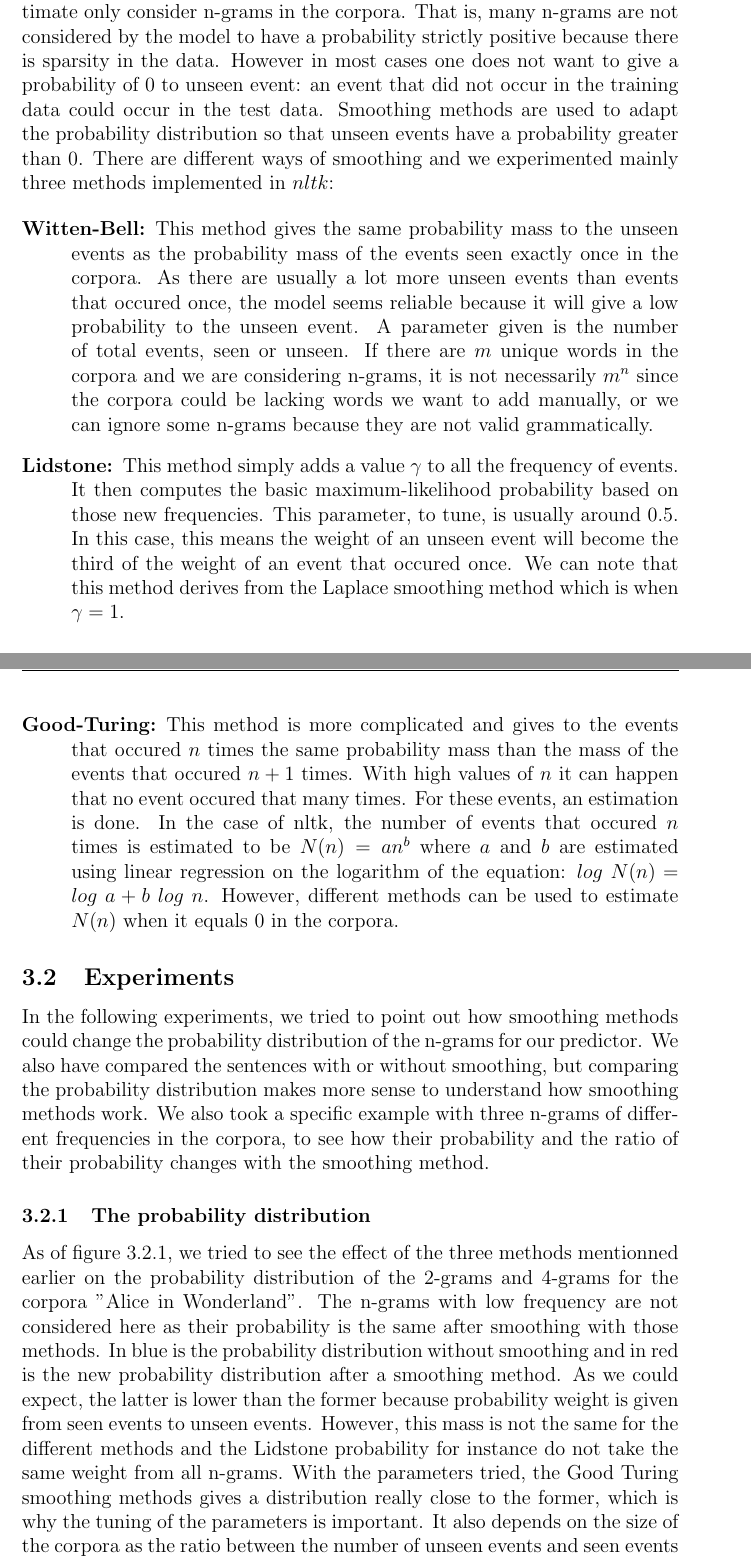
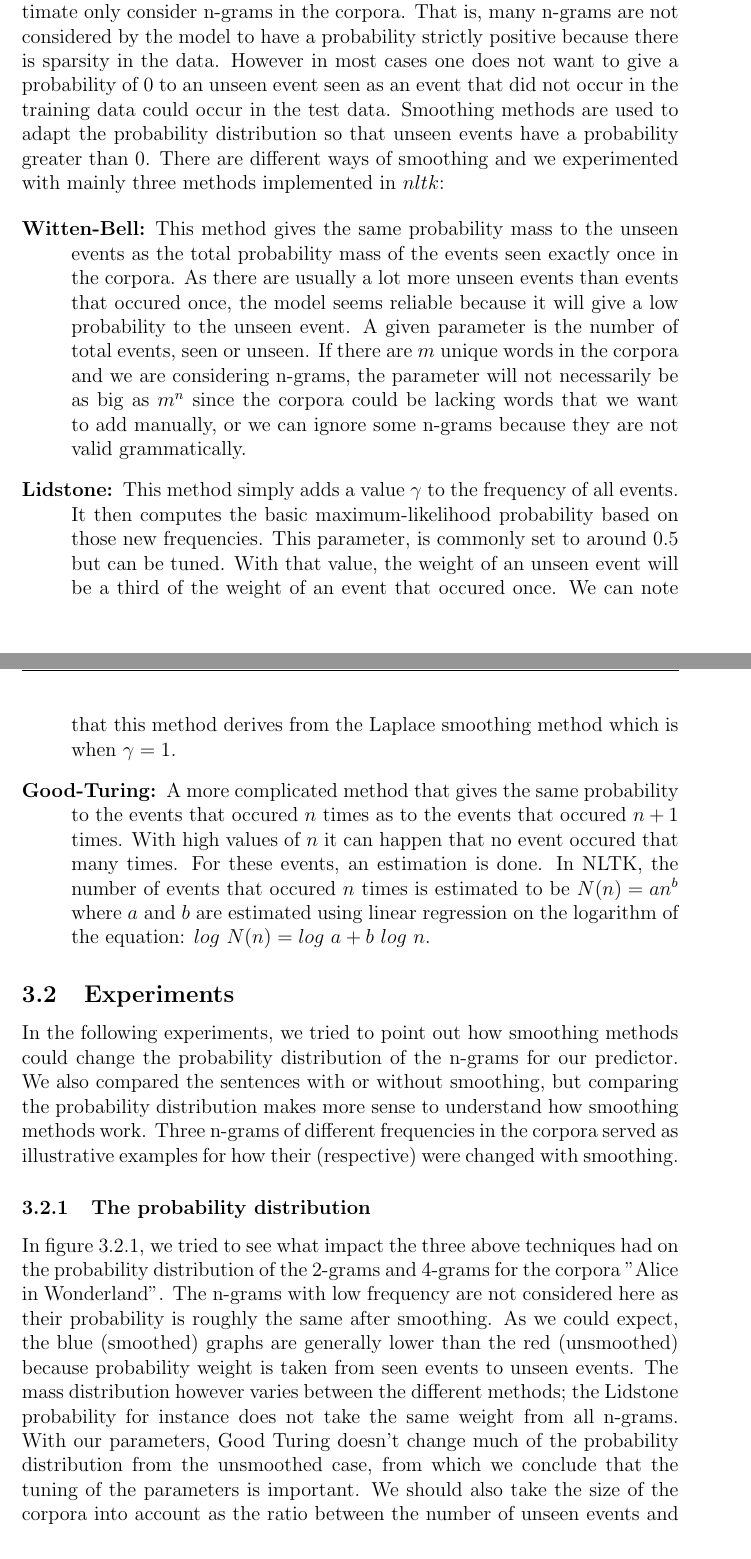
Before and after one commit to sofiabroome/wordpredictor, a LaTeX paper (latex/ai15-report-template.tex): two parts of pages 10 and 11 of 14, joined at a grey line, cut so that both start at the same text. Compiled offline with pdfLaTeX.

Commit message:
report fixing

```diff
--- a/latex/ai15-report-template.tex
+++ b/latex/ai15-report-template.tex
@@ -334,21 +334,20 @@ Doing actual predictions with this framework proved to be a bit harder, we found
 \label{sec:ngramsmoothing}
 
 \subsection{Theory}
-	The issue behind simple n-gram models is that the maximum likelihood estimate only consider n-grams in the corpora. That is, many n-grams are not considered by the model to have a probability strictly positive because there is sparsity in the data. However in most cases one does not want to give a probability of 0 to unseen event: an event that did not occur in the training data could occur in the test data. Smoothing methods are used to adapt the probability distribution so that unseen events have a probability greater than 0. There are different ways of smoothing and we experimented mainly three methods implemented in $nltk$:
+	The issue behind simple n-gram models is that the maximum likelihood estimate only consider n-grams in the corpora. That is, many n-grams are not considered by the model to have a probability strictly positive because there is sparsity in the data. However in most cases one does not want to give a probability of 0 to an unseen event seen as an event that did not occur in the training data could occur in the test data. Smoothing methods are used to adapt the probability distribution so that unseen events have a probability greater than 0. There are different ways of smoothing and we experimented with mainly three methods implemented in $nltk$:
 
 	\begin{description}
-		\item[Witten-Bell:] This method gives the same probability mass to the unseen events as the probability mass of the events seen exactly once in the corpora. As there are usually a lot more unseen events than events that occured once, the model seems reliable because it will give a low probability to the unseen event. A parameter given is the number of total events, seen or unseen. If there are $m$ unique words in the corpora and we are considering n-grams, it is not necessarily $m^n$ since the corpora could be lacking words we want to add manually, or we can ignore some n-grams because they are not valid grammatically.
-		\item[Lidstone:] This method simply adds a value $\gamma$ to all the frequency of events. It then computes the basic maximum-likelihood probability based on those new frequencies. This parameter, to tune, is usually around 0.5. In this case, this means the weight of an unseen event will become the third of the weight of an event that occured once. We can note that this method derives from the Laplace smoothing method which is when $\gamma = 1$.
-		\item[Good-Turing:] This method is more complicated and gives to the events that occured $n$ times the same probability mass than the mass of the events that occured $n+1$ times. With high values of $n$ it can happen that no event occured that many times. For these events, an estimation is done. In the case of nltk, the number of events that occured $n$ times is estimated to be $N(n) = an^b$ where $a$ and $b$ are estimated using linear regression on the logarithm of the equation: $log\ N(n) = log\ a + b\ log\ n$.
-		However, different methods can be used to estimate $N(n)$ when it equals $0$ in the corpora.
+		\item[Witten-Bell:] This method gives the same probability mass to the unseen events as the total probability mass of the events seen exactly once in the corpora. As there are usually a lot more unseen events than events that occured once, the model seems reliable because it will give a low probability to the unseen event. A given parameter is the number of total events, seen or unseen. If there are $m$ unique words in the corpora and we are considering n-grams, the parameter will not necessarily be as big as $m^n$ since the corpora could be lacking words that we want to add manually, or we can ignore some n-grams because they are not valid grammatically.
+		\item[Lidstone:] This method simply adds a value $\gamma$ to the frequency of all events. It then computes the basic maximum-likelihood probability based on those new frequencies. This parameter, is commonly set to around 0.5 but can be tuned. With that value, the weight of an unseen event will be a third of the weight of an event that occured once. We can note that this method derives from the Laplace smoothing method which is when $\gamma = 1$.
+		\item[Good-Turing:] A more complicated method that gives the same probability to the events that occured $n$ times as to the events that occured $n+1$ times. With high values of $n$ it can happen that no event occured that many times. For these events, an estimation is done. In NLTK, the number of events that occured $n$ times is estimated to be $N(n) = an^b$ where $a$ and $b$ are estimated using linear regression on the logarithm of the equation: $log\ N(n) = log\ a + b\ log\ n$.
 	\end{description}
 
 	\subsection{Experiments}
 
-	In the following experiments, we tried to point out how smoothing methods could change the probability distribution of the n-grams for our predictor. We also have compared the sentences with or without smoothing, but comparing the probability distribution makes more sense to understand how smoothing methods work. We also took a specific example with three n-grams of different frequencies in the corpora, to see how their probability and the ratio of their probability changes with the smoothing method.
+	In the following experiments, we tried to point out how smoothing methods could change the probability distribution of the n-grams for our predictor. We also compared the sentences with or without smoothing, but comparing the probability distribution makes more sense to understand how smoothing methods work. Three n-grams of different frequencies in the corpora served as illustrative examples for how their (respective) were changed with smoothing.
 
 \subsubsection{The probability distribution}
-	As of figure \ref{fig:smoothingdist}, we tried to see the effect of the three methods mentionned earlier on the probability distribution of the 2-grams and 4-grams for the corpora "Alice in Wonderland". The n-grams with low frequency are not considered here as their probability is the same after smoothing with those methods. In blue is the probability distribution without smoothing and in red is the new probability distribution after a smoothing method. As we could expect, the latter is lower than the former because probability weight is given from seen events to unseen events. However, this mass is not the same for the different methods and the Lidstone probability for instance do not take the same weight from all n-grams. With the parameters tried, the Good Turing smoothing methods gives a distribution really close to the former, which is why the tuning of the parameters is important. It also depends on the size of the corpora as the ratio between the number of unseen events and seen events has a huge effect in the computation of the new probability distributions.
+	In figure \ref{fig:smoothingdist}, we tried to see what impact the three above techniques had on the probability distribution of the 2-grams and 4-grams for the corpora "Alice in Wonderland". The n-grams with low frequency are not considered here as their probability is roughly the same after smoothing. As we could expect, the blue (smoothed) graphs are generally lower than the red (unsmoothed) because probability weight is taken from seen events to unseen events. The mass distribution however varies between the different methods; the Lidstone probability for instance does not take the same weight from all n-grams. With our parameters, Good Turing doesn't change much of the probability distribution from the unsmoothed case, from which we conclude that the tuning of the parameters is important. We should also take the size of the corpora into account as the ratio between the number of unseen events and seen events has a crucial effect in the computation of the new probability distributions.
 
 \begin{figure}
 	\label{fig:smoothingdist}
```
